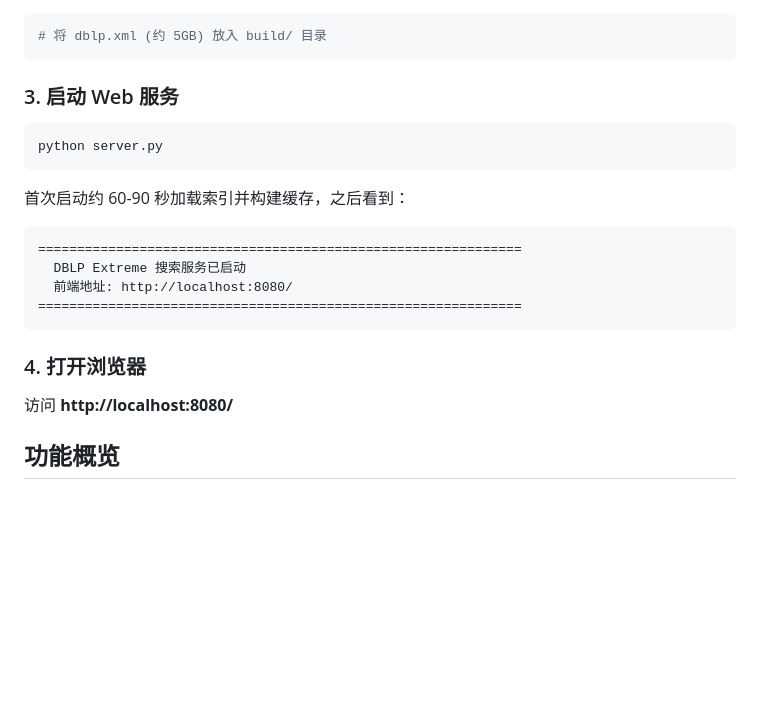
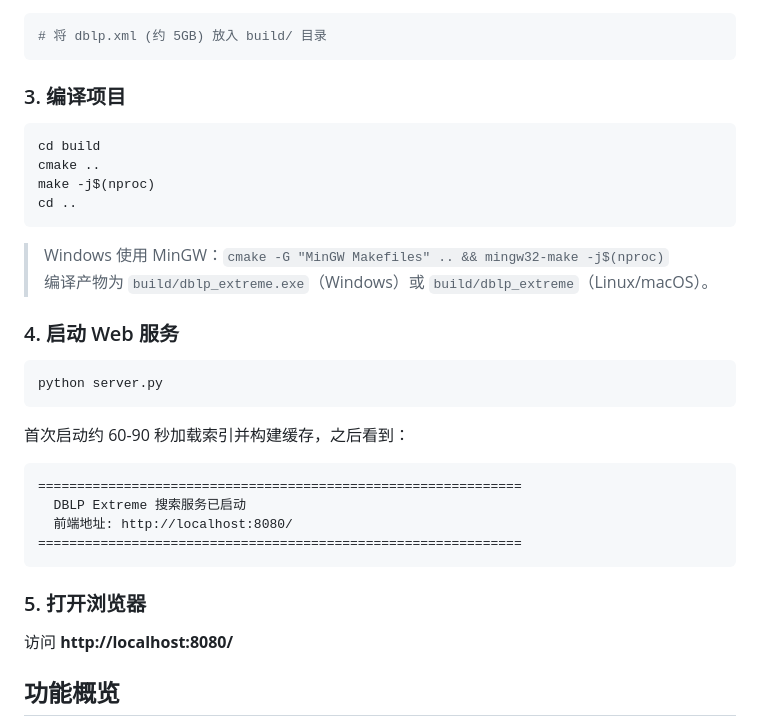
Before and after one commit to mio-a11y/DBLP-Extreme, a Markdown page: README.md, the part around the change. Rendered like a GitHub page; blank space fills up the shorter version.

Commit message:
docs: 补充编译步骤到快速启动指南
Co-Authored-By: Claude Opus 4.7 <noreply@anthropic.com>

````diff
--- a/README.md
+++ b/README.md
@@ -26,7 +26,19 @@ cd Datastructure-Project-DBLP-main
 # 将 dblp.xml (约 5GB) 放入 build/ 目录
 ```
 
-### 3. 启动 Web 服务
+### 3. 编译项目
+
+```bash
+cd build
+cmake ..
+make -j$(nproc)
+cd ..
+```
+
+> Windows 使用 MinGW：`cmake -G "MinGW Makefiles" .. && mingw32-make -j$(nproc)`
+> 编译产物为 `build/dblp_extreme.exe`（Windows）或 `build/dblp_extreme`（Linux/macOS）。
+
+### 4. 启动 Web 服务
 
 ```bash
 python server.py
@@ -41,7 +53,7 @@ python server.py
 ==============================================================
 ```
 
-### 4. 打开浏览器
+### 5. 打开浏览器
 
 访问 **http://localhost:8080/**
 
````
